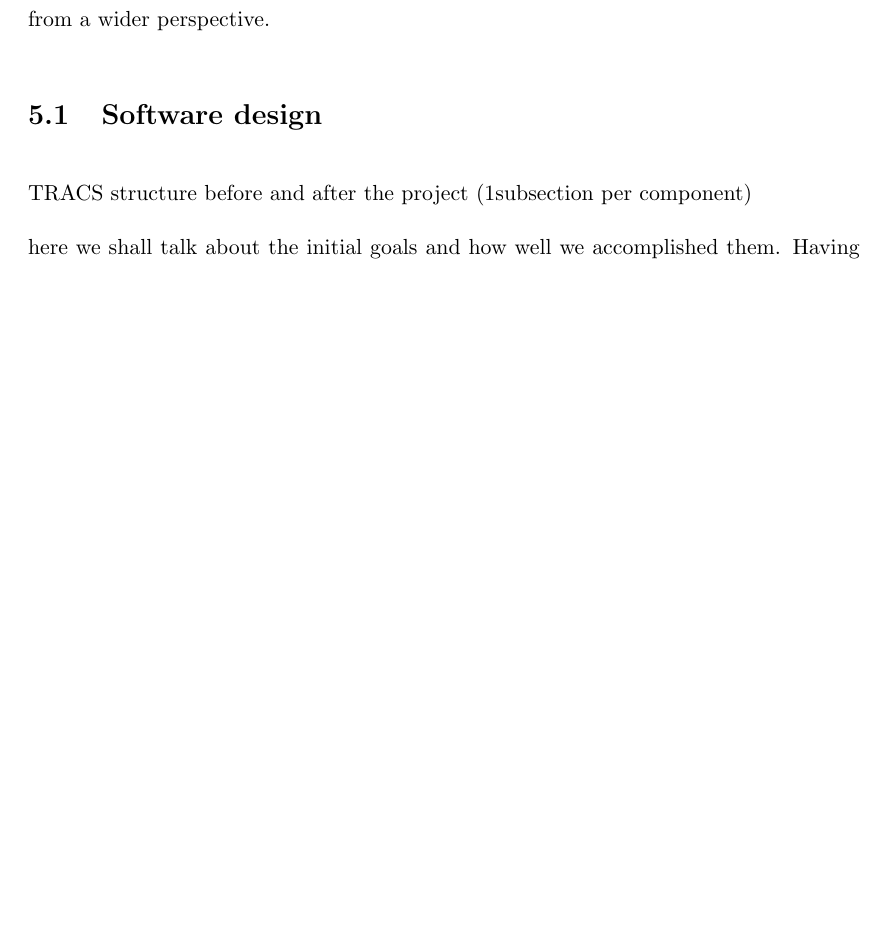
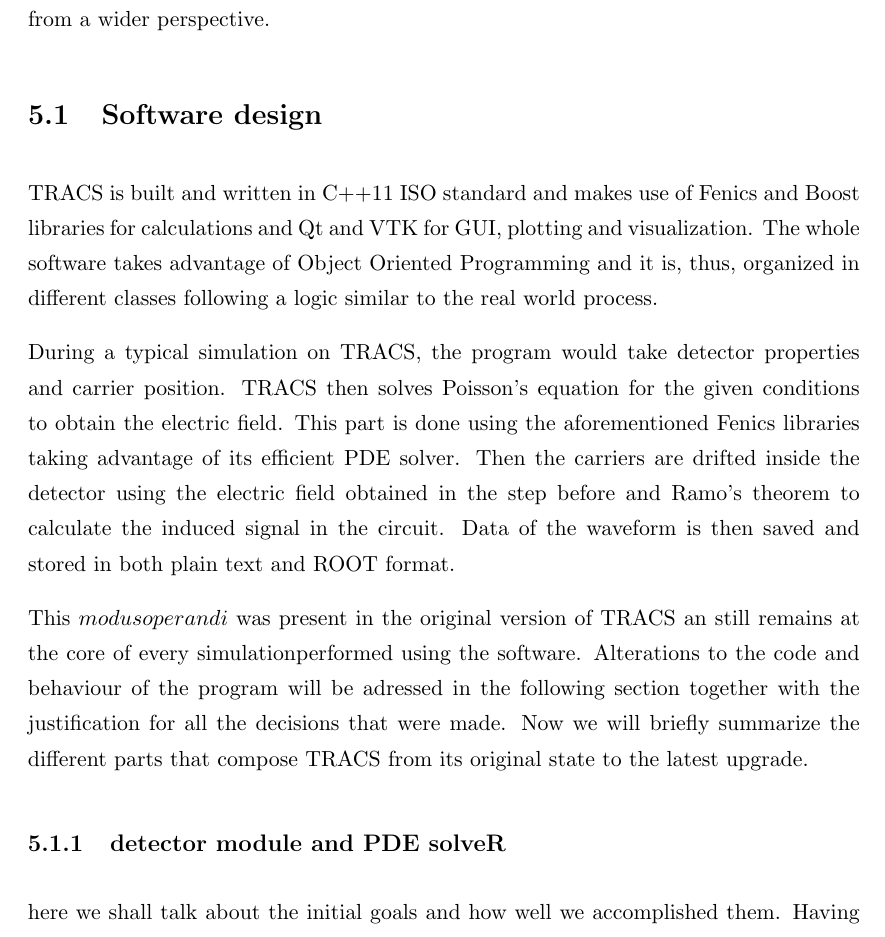
Before and after one commit to AlGepe/TFG, a LaTeX thesis (GraduateThesis.tex, which reads Chapters/Chapter5.tex): part of page 22 of 26 before the commit and part of page 22 of 27 after it, cut so that both start at the same text, the shorter picture padded with empty space. Compiled offline with pdfLaTeX.

Commit message:
moar tracs

```diff
--- a/Chapters/Chapter5.tex
+++ b/Chapters/Chapter5.tex
@@ -14,7 +14,14 @@
 \section{Software design} % (fold)
 \label{sec:results_and_achievements}
 
-TRACS structure before and after the project (1subsection per component)
+TRACS is built and written in C++11 ISO standard and makes use of Fenics and Boost libraries for calculations and Qt and VTK for GUI, plotting and visualization. The whole software takes advantage of Object Oriented Programming and it is, thus, organized in different classes following a logic similar to the real world process.
+
+During a typical simulation on TRACS, the program would take detector properties and carrier position. TRACS then solves Poisson's equation for the given conditions to obtain the electric field. This part is done using the aforementioned Fenics libraries taking advantage of its efficient PDE solver. Then the carriers are drifted inside the detector using the electric field obtained in the step before and Ramo's theorem to calculate the induced signal in the circuit. Data of the waveform is then saved and stored in both plain text and ROOT format.
+
+This $modus operandi$ was present in the original version of TRACS an still remains at the core of every simulationperformed using the software. Alterations to the code and behaviour of the program will be adressed in the following section together with the justification for all the decisions that were made. Now we will briefly summarize the different parts that compose TRACS from its original state to the latest upgrade.
+
+\subsection{detector module and PDE solveR}
+
 
 here we shall talk about the initial goals and how well we accomplished them. Having experimental and simulated measurements is great (+1pt for the project) but we need to analyse how good the simulator is (+-1pt depending on the outcome).
 
```
